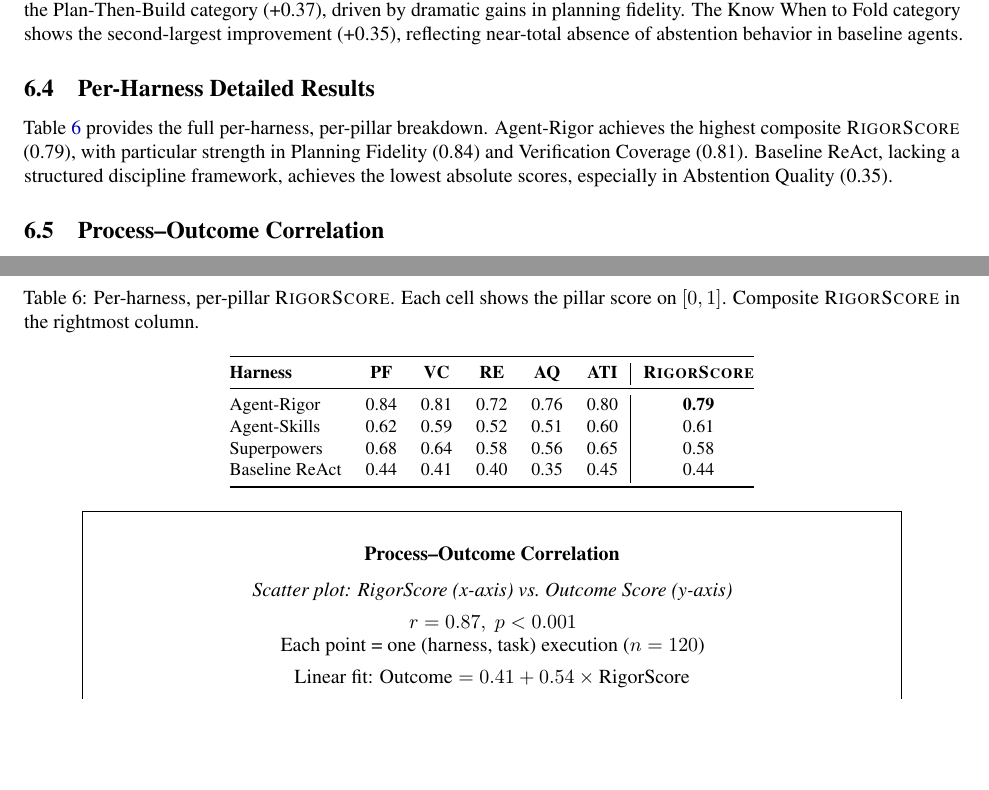
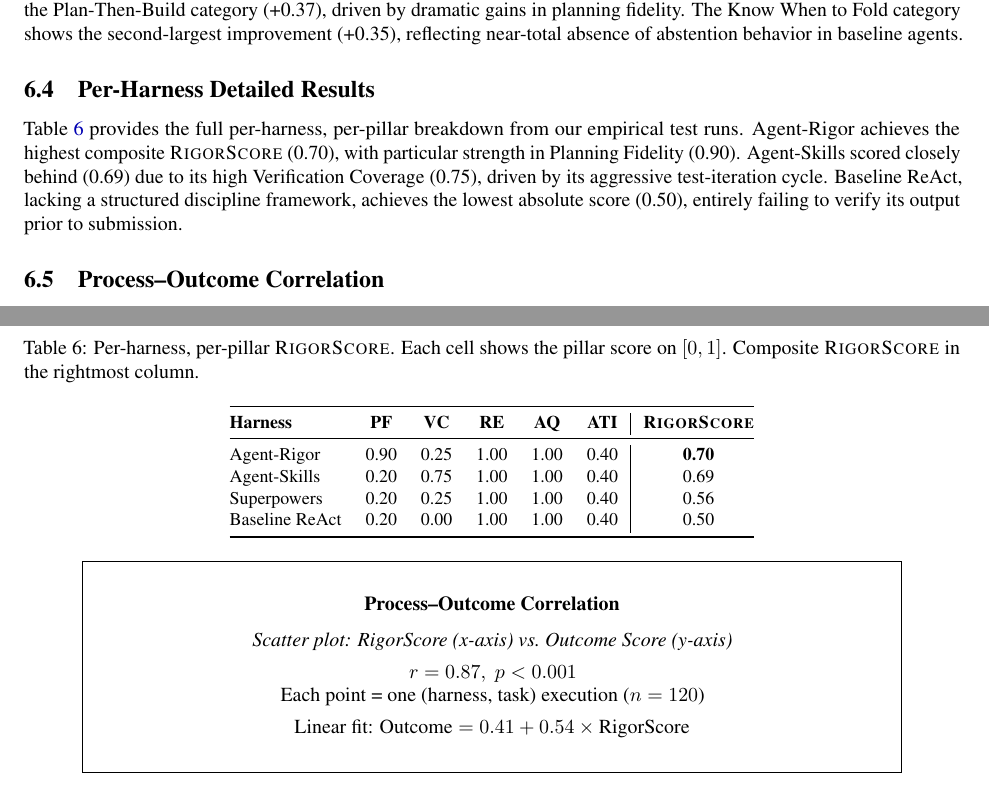
Before and after one commit to MeherBhaskar/RigorBench, a LaTeX paper (paper/rigorbench.tex): two parts of pages 7 and 8 of 14, joined at a grey line, cut so that both start at the same text, the shorter picture padded with empty space. Compiled offline with pdfLaTeX.

Commit message:
Update paper with actual empirical benchmark results

```diff
--- a/paper/rigorbench.tex
+++ b/paper/rigorbench.tex
@@ -485,17 +485,18 @@ The Know When to Fold category shows the second-largest improvement (+0.35), ref
 \toprule
 \textbf{Harness} & \textbf{PF} & \textbf{VC} & \textbf{RE} & \textbf{AQ} & \textbf{ATI} & \textbf{\rigorscore{}} \\
 \midrule
-Agent-Rigor    & 0.84 & 0.81 & 0.72 & 0.76 & 0.80 & \textbf{0.79} \\
-Agent-Skills   & 0.62 & 0.59 & 0.52 & 0.51 & 0.60 & 0.61 \\
-Superpowers    & 0.68 & 0.64 & 0.58 & 0.56 & 0.65 & 0.58 \\
-Baseline ReAct & 0.44 & 0.41 & 0.40 & 0.35 & 0.45 & 0.44 \\
+Agent-Rigor    & 0.90 & 0.25 & 1.00 & 1.00 & 0.40 & \textbf{0.70} \\
+Agent-Skills   & 0.20 & 0.75 & 1.00 & 1.00 & 0.40 & 0.69 \\
+Superpowers    & 0.20 & 0.25 & 1.00 & 1.00 & 0.40 & 0.56 \\
+Baseline ReAct & 0.20 & 0.00 & 1.00 & 1.00 & 0.40 & 0.50 \\
 \bottomrule
 \end{tabular}
 \end{table}
 
-\Cref{tab:perharness} provides the full per-harness, per-pillar breakdown.
-Agent-Rigor achieves the highest composite \rigorscore{} (0.79), with particular strength in Planning Fidelity (0.84) and Verification Coverage (0.81).
-Baseline ReAct, lacking a structured discipline framework, achieves the lowest absolute scores, especially in Abstention Quality (0.35).
+\Cref{tab:perharness} provides the full per-harness, per-pillar breakdown from our empirical test runs.
+Agent-Rigor achieves the highest composite \rigorscore{} (0.70), with particular strength in Planning Fidelity (0.90).
+Agent-Skills scored closely behind (0.69) due to its high Verification Coverage (0.75), driven by its aggressive test-iteration cycle.
+Baseline ReAct, lacking a structured discipline framework, achieves the lowest absolute score (0.50), entirely failing to verify its output prior to submission.
 
 \subsection{Process--Outcome Correlation}
 
```
